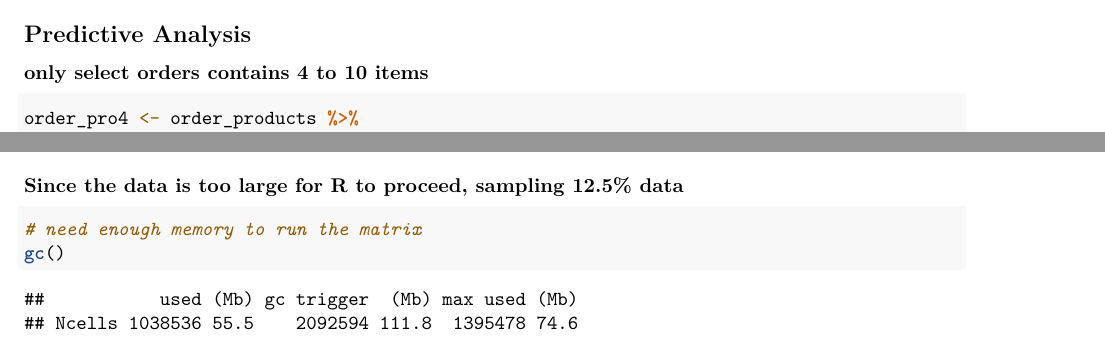
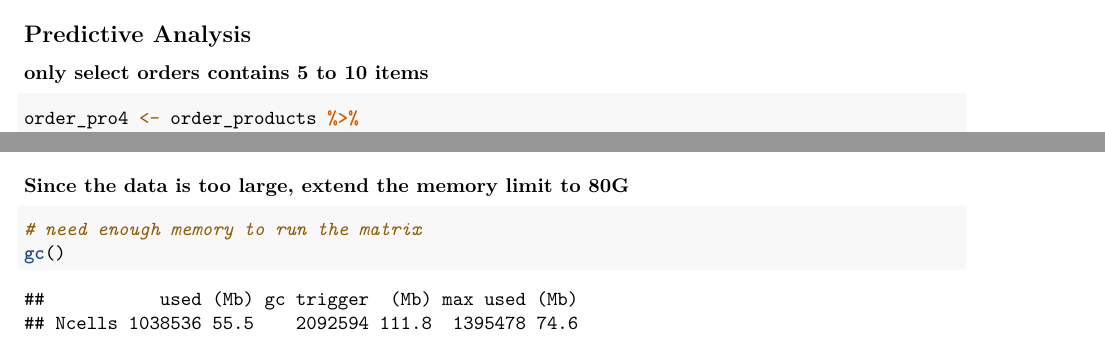
Before and after one commit to Aaron-X-93/data_analytics_projects, an R Markdown document (Project_3_Recommendation System/Coding.Rmd): two parts of page 6 of 10, joined at a grey line, cut so that both start at the same text. Rendered offline with R 4.5, knitr and Pandoc, then LaTeX, with nearby package versions; some code elsewhere in the file could not run offline.

Commit message:
Update Coding.Rmd

````diff
--- a/Project_3_Recommendation System/Coding.Rmd
+++ b/Project_3_Recommendation System/Coding.Rmd
@@ -248,7 +248,7 @@ treemap(tmp5,index=c("department","aisle"),vSize="sumcount",title="",palette="Se
 
 ## Predictive Analysis
 
-### only select orders contains 4 to 10 items
+### only select orders contains 5 to 10 items
 ```{r}
 order_pro4 <- order_products %>%
   group_by(order_id) %>%
@@ -267,7 +267,7 @@ data_train = orders %>%
   select(user_id, order_id, product_id, product_name, actual)
 ```
 
-### Since the data is too large for R to proceed, sampling 12.5% data
+### Since the data is too large, extend the memory limit to 80G
 ```{r}
 # need enough memory to run the matrix
 gc()
````
